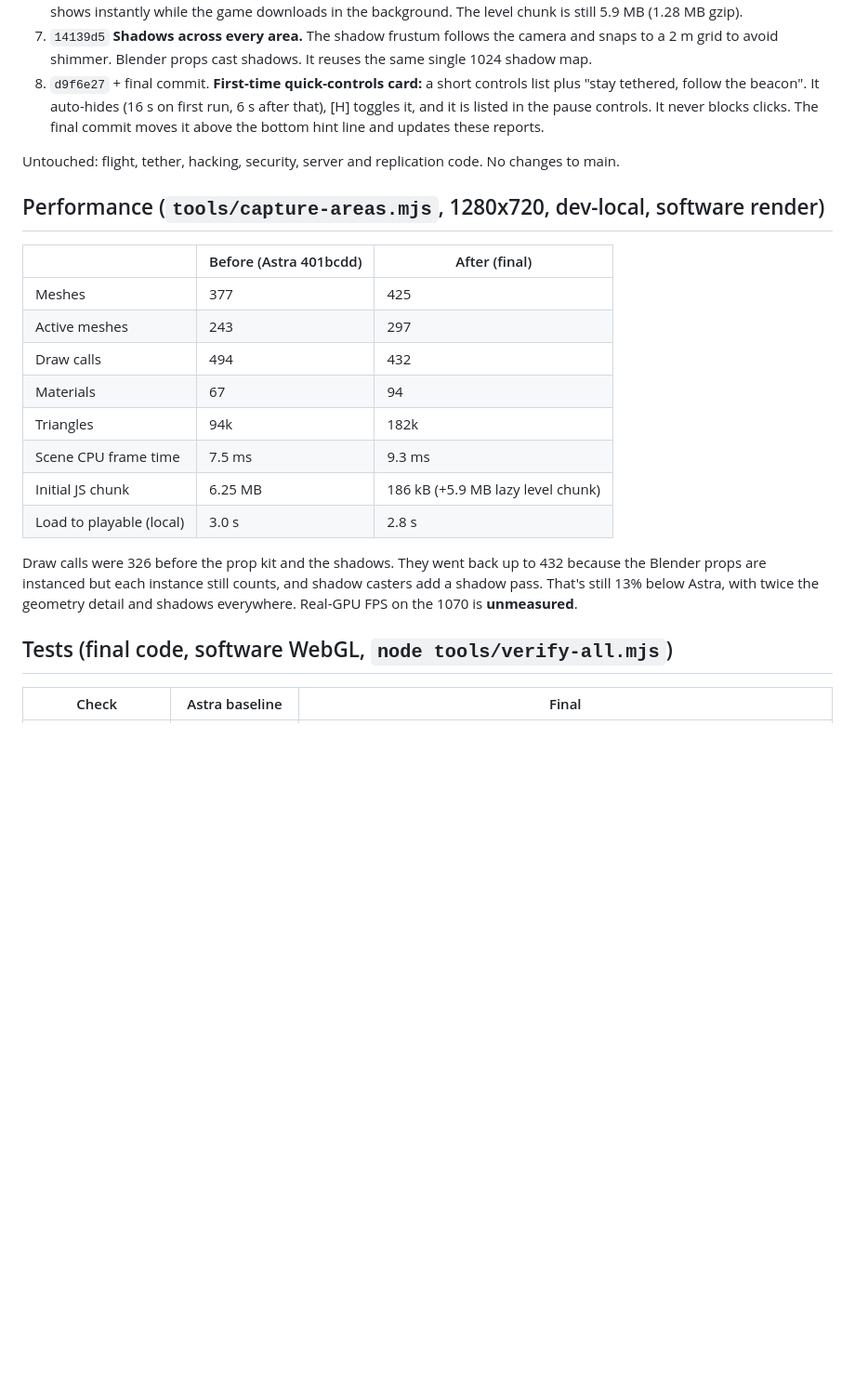
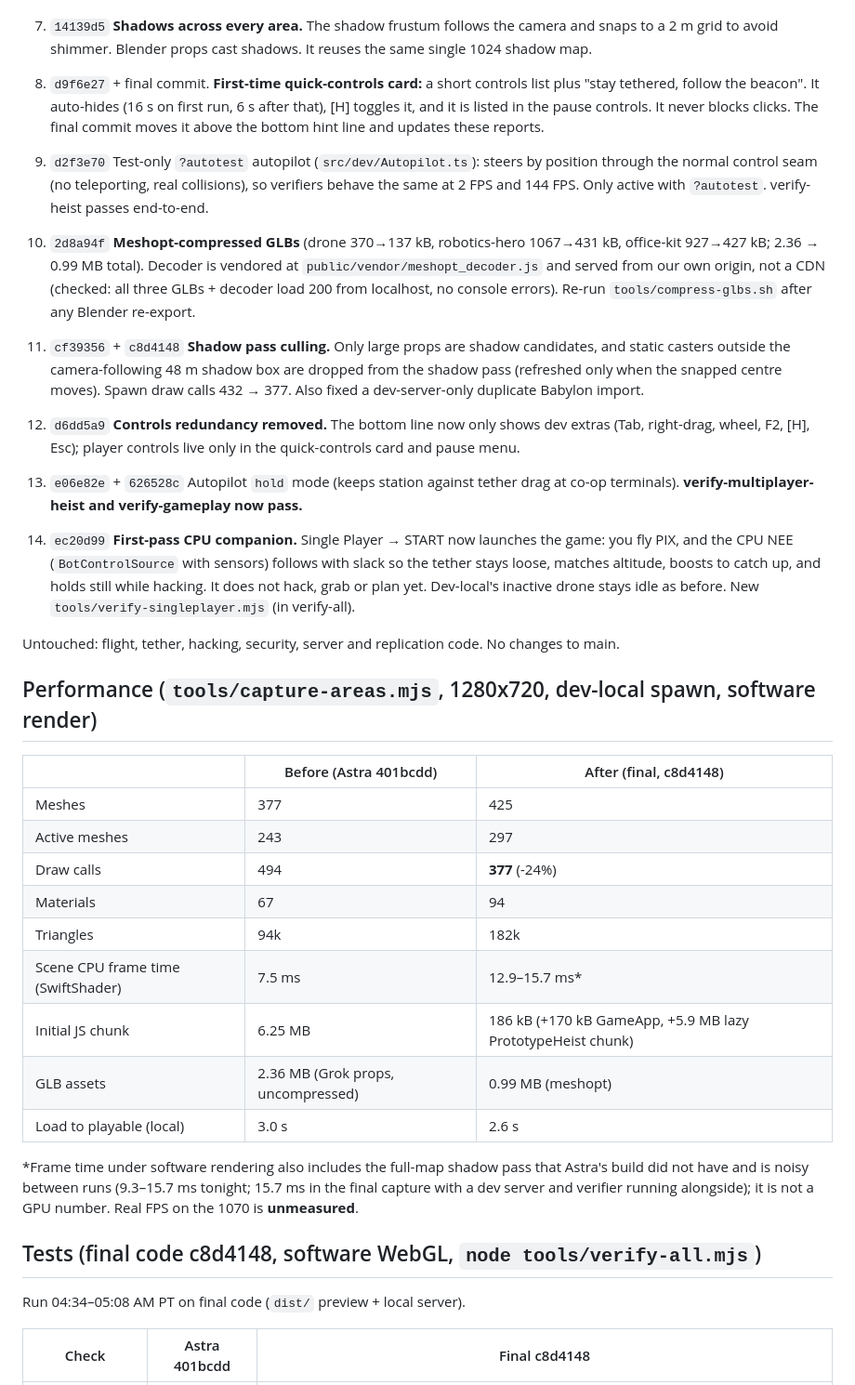
Before and after one commit to Mazin7d4/Openai-HandshakeGAme, a Markdown page: docs/GROKBOT_OVERNIGHT_REPORT.md, the part around one of its changes. Shown at 93% size. GitHub-like rendering; blank space fills up the shorter version.

Commit message:
Overnight report: final test table, perf at c8d4148, remaining problems

```diff
--- a/docs/GROKBOT_OVERNIGHT_REPORT.md
+++ b/docs/GROKBOT_OVERNIGHT_REPORT.md
@@ -17,22 +17,32 @@ Render setup: headless Chromium with SwiftShader software WebGL (no GPU). It run
 7. `14139d5` **Shadows across every area.** The shadow frustum follows the camera and snaps to a 2 m grid to avoid shimmer. Blender props cast shadows. It reuses the same single 1024 shadow map.
 8. `d9f6e27` + final commit. **First-time quick-controls card:** a short controls list plus "stay tethered, follow the beacon". It auto-hides (16 s on first run, 6 s after that), [H] toggles it, and it is listed in the pause controls. It never blocks clicks. The final commit moves it above the bottom hint line and updates these reports.
 
+9. `d2f3e70` Test-only `?autotest` autopilot (`src/dev/Autopilot.ts`): steers by position through the normal control seam (no teleporting, real collisions), so verifiers behave the same at 2 FPS and 144 FPS. Only active with `?autotest`. verify-heist passes end-to-end.
+10. `2d8a94f` **Meshopt-compressed GLBs** (drone 370→137 kB, robotics-hero 1067→431 kB, office-kit 927→427 kB; 2.36 → 0.99 MB total). Decoder is vendored at `public/vendor/meshopt_decoder.js` and served from our own origin, not a CDN (checked: all three GLBs + decoder load 200 from localhost, no console errors). Re-run `tools/compress-glbs.sh` after any Blender re-export.
+11. `cf39356` + `c8d4148` **Shadow pass culling.** Only large props are shadow candidates, and static casters outside the camera-following 48 m shadow box are dropped from the shadow pass (refreshed only when the snapped centre moves). Spawn draw calls 432 → 377. Also fixed a dev-server-only duplicate Babylon import.
+12. `d6dd5a9` **Controls redundancy removed.** The bottom line now only shows dev extras (Tab, right-drag, wheel, F2, [H], Esc); player controls live only in the quick-controls card and pause menu.
+13. `e06e82e` + `626528c` Autopilot `hold` mode (keeps station against tether drag at co-op terminals). **verify-multiplayer-heist and verify-gameplay now pass.**
+14. `ec20d99` **First-pass CPU companion.** Single Player → START now launches the game: you fly PIX, and the CPU NEE (`BotControlSource` with sensors) follows with slack so the tether stays loose, matches altitude, boosts to catch up, and holds still while hacking. It does not hack, grab or plan yet. Dev-local's inactive drone stays idle as before. New `tools/verify-singleplayer.mjs` (in verify-all).
+
 Untouched: flight, tether, hacking, security, server and replication code. No changes to main.
 
-## Performance (`tools/capture-areas.mjs`, 1280x720, dev-local, software render)
-| | Before (Astra 401bcdd) | After (final) |
+## Performance (`tools/capture-areas.mjs`, 1280x720, dev-local spawn, software render)
+| | Before (Astra 401bcdd) | After (final, c8d4148) |
 |---|---|---|
 | Meshes | 377 | 425 |
 | Active meshes | 243 | 297 |
-| Draw calls | 494 | 432 |
+| Draw calls | 494 | **377** (-24%) |
 | Materials | 67 | 94 |
 | Triangles | 94k | 182k |
-| Scene CPU frame time | 7.5 ms | 9.3 ms |
-| Initial JS chunk | 6.25 MB | 186 kB (+5.9 MB lazy level chunk) |
-| Load to playable (local) | 3.0 s | 2.8 s |
+| Scene CPU frame time (SwiftShader) | 7.5 ms | 12.9–15.7 ms* |
+| Initial JS chunk | 6.25 MB | 186 kB (+170 kB GameApp, +5.9 MB lazy PrototypeHeist chunk) |
+| GLB assets | 2.36 MB (Grok props, uncompressed) | 0.99 MB (meshopt) |
+| Load to playable (local) | 3.0 s | 2.6 s |
 
-Draw calls were 326 before the prop kit and the shadows. They went back up to 432 because the Blender props are instanced but each instance still counts, and shadow casters add a shadow pass. That's still 13% below Astra, with twice the geometry detail and shadows everywhere. Real-GPU FPS on the 1070 is **unmeasured**.
+*Frame time under software rendering also includes the full-map shadow pass that Astra's build did not have and is noisy between runs (9.3–15.7 ms tonight; 15.7 ms in the final capture with a dev server and verifier running alongside); it is not a GPU number. Real FPS on the 1070 is **unmeasured**.
 
-## Tests (final code, software WebGL, `node tools/verify-all.mjs`)
-| Check | Astra baseline | Final |
+## Tests (final code c8d4148, software WebGL, `node tools/verify-all.mjs`)
+Run 04:34–05:08 AM PT on final code (`dist/` preview + local server).
+
+| Check | Astra 401bcdd | Final c8d4148 |
 |---|---|---|
```
Also changed, not shown: other parts of docs/GROKBOT_OVERNIGHT_REPORT.md (+20 -17 lines).
